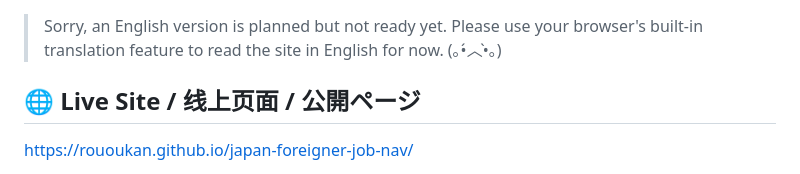
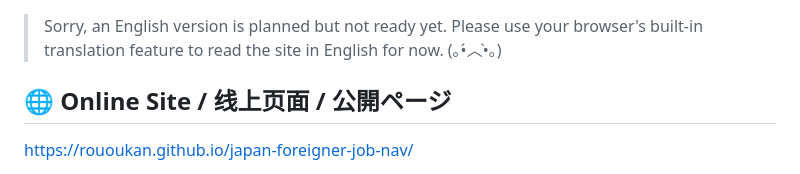
Before and after one commit to rououkan/japan-foreigner-job-nav, a Markdown page: README.md, the part around the change. Drawn GitHub-style.

```diff
--- a/README.md
+++ b/README.md
@@ -2,7 +2,7 @@
 
 > Sorry, an English version is planned but not ready yet. Please use your browser's built-in translation feature to read the site in English for now. (｡•́︿•̀｡)
 
-## 🌐 Live Site / 线上页面 / 公開ページ
+## 🌐 Online Site / 线上页面 / 公開ページ
 
 [https://rououkan.github.io/japan-foreigner-job-nav/](https://rououkan.github.io/japan-foreigner-job-nav/)
 
```
